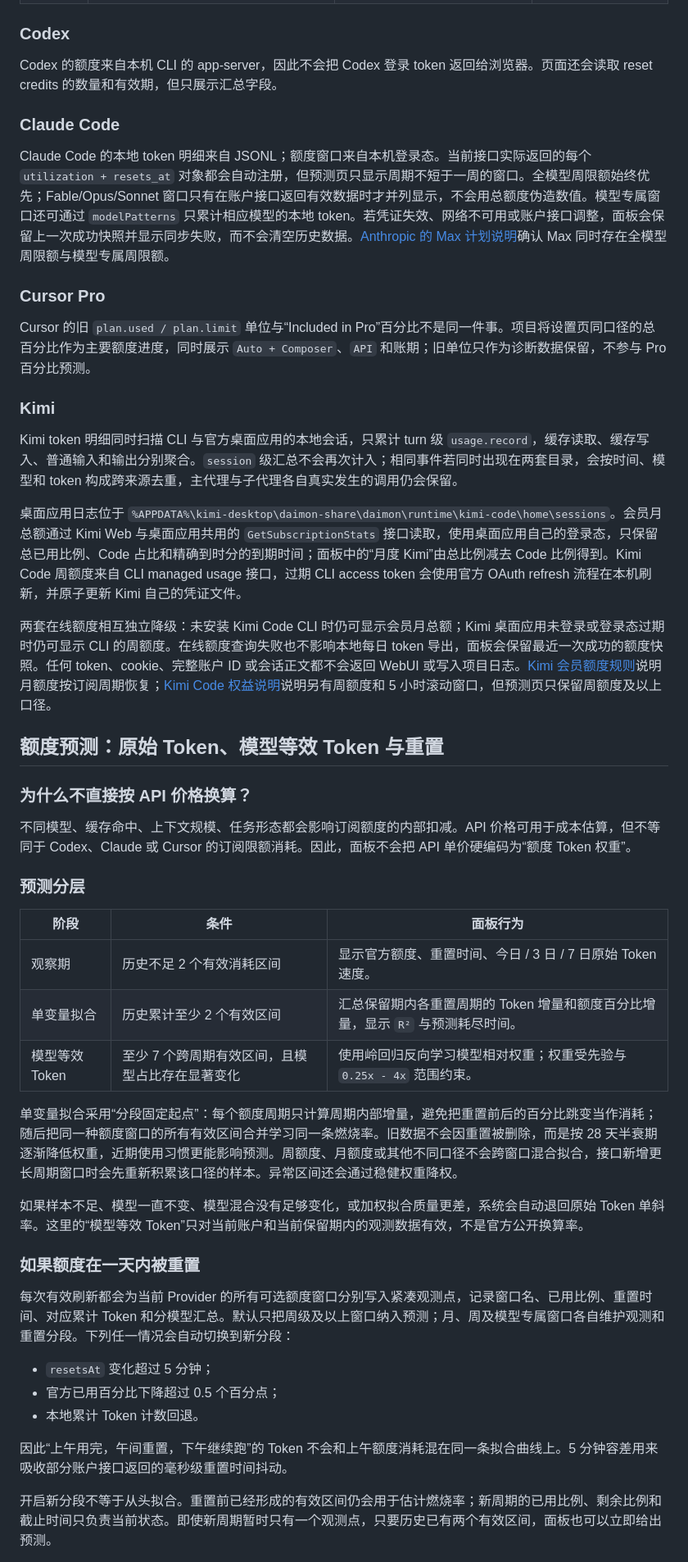
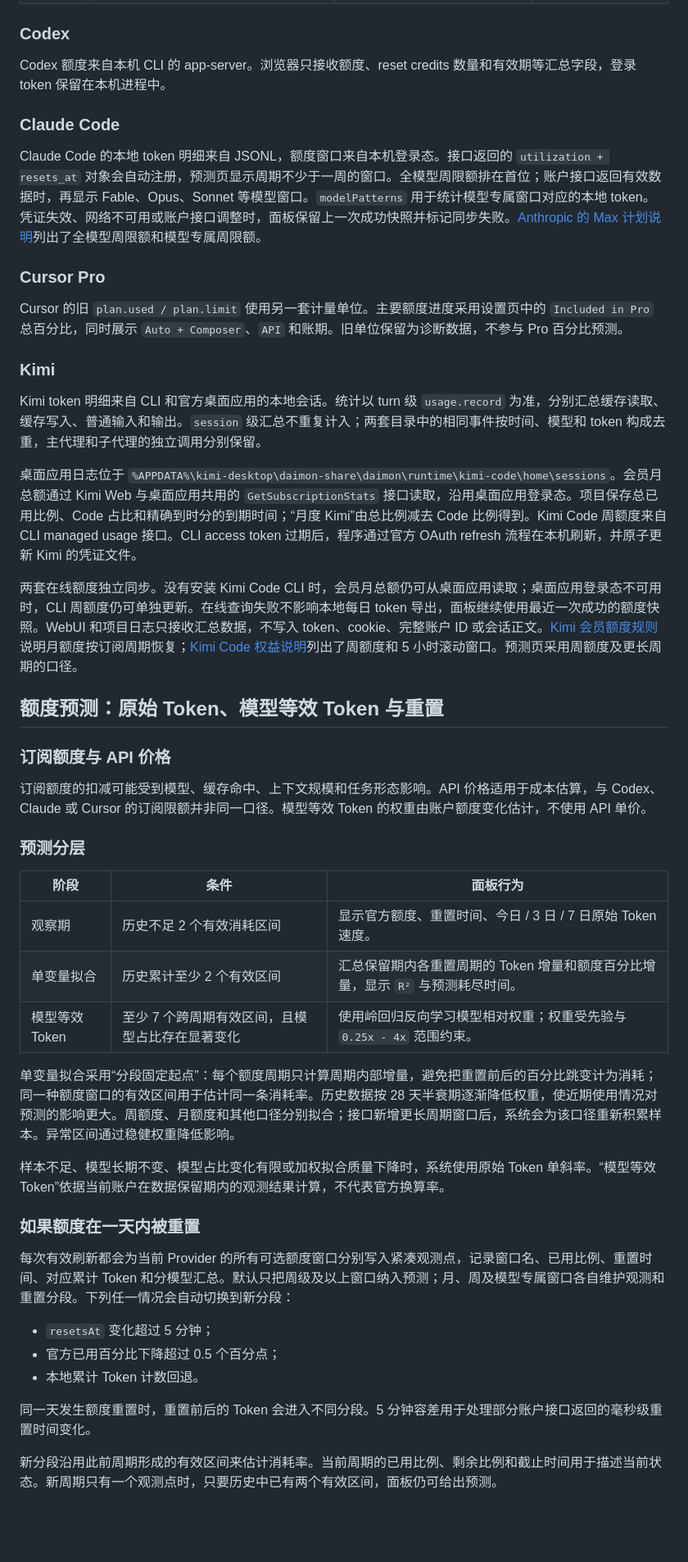
Before and after one commit to Flowfangfei/codex_token_visualization, a Markdown page: README.md, the part around one of its changes. Shown at 82% size. GitHub-like rendering; blank space fills up the shorter version.

```diff
--- a/README.md
+++ b/README.md
@@ -176,29 +176,29 @@ flowchart LR
 
 ### Codex
 
-Codex 的额度来自本机 CLI 的 app-server，因此不会把 Codex 登录 token 返回给浏览器。页面还会读取 reset credits 的数量和有效期，但只展示汇总字段。
+Codex 额度来自本机 CLI 的 app-server。浏览器只接收额度、reset credits 数量和有效期等汇总字段，登录 token 保留在本机进程中。
 
 ### Claude Code
 
-Claude Code 的本地 token 明细来自 JSONL；额度窗口来自本机登录态。当前接口实际返回的每个 `utilization + resets_at` 对象都会自动注册，但预测页只显示周期不短于一周的窗口。全模型周限额始终优先；Fable/Opus/Sonnet 窗口只有在账户接口返回有效数据时才并列显示，不会用总额度伪造数值。模型专属窗口还可通过 `modelPatterns` 只累计相应模型的本地 token。若凭证失效、网络不可用或账户接口调整，面板会保留上一次成功快照并显示同步失败，而不会清空历史数据。[Anthropic 的 Max 计划说明](https://support.claude.com/en/articles/11049741-what-is-the-max-plan)确认 Max 同时存在全模型周限额与模型专属周限额。
+Claude Code 的本地 token 明细来自 JSONL，额度窗口来自本机登录态。接口返回的 `utilization + resets_at` 对象会自动注册，预测页显示周期不少于一周的窗口。全模型周限额排在首位；账户接口返回有效数据时，再显示 Fable、Opus、Sonnet 等模型窗口。`modelPatterns` 用于统计模型专属窗口对应的本地 token。凭证失效、网络不可用或账户接口调整时，面板保留上一次成功快照并标记同步失败。[Anthropic 的 Max 计划说明](https://support.claude.com/en/articles/11049741-what-is-the-max-plan)列出了全模型周限额和模型专属周限额。
 
 ### Cursor Pro
 
-Cursor 的旧 `plan.used / plan.limit` 单位与“Included in Pro”百分比不是同一件事。项目将设置页同口径的总百分比作为主要额度进度，同时展示 `Auto + Composer`、`API` 和账期；旧单位只作为诊断数据保留，不参与 Pro 百分比预测。
+Cursor 的旧 `plan.used / plan.limit` 使用另一套计量单位。主要额度进度采用设置页中的 `Included in Pro` 总百分比，同时展示 `Auto + Composer`、`API` 和账期。旧单位保留为诊断数据，不参与 Pro 百分比预测。
 
 ### Kimi
 
-Kimi token 明细同时扫描 CLI 与官方桌面应用的本地会话，只累计 turn 级 `usage.record`，缓存读取、缓存写入、普通输入和输出分别聚合。`session` 级汇总不会再次计入；相同事件若同时出现在两套目录，会按时间、模型和 token 构成跨来源去重，主代理与子代理各自真实发生的调用仍会保留。
+Kimi token 明细来自 CLI 和官方桌面应用的本地会话。统计以 turn 级 `usage.record` 为准，分别汇总缓存读取、缓存写入、普通输入和输出。`session` 级汇总不重复计入；两套目录中的相同事件按时间、模型和 token 构成去重，主代理和子代理的独立调用分别保留。
 
-桌面应用日志位于 `%APPDATA%\kimi-desktop\daimon-share\daimon\runtime\kimi-code\home\sessions`。会员月总额通过 Kimi Web 与桌面应用共用的 `GetSubscriptionStats` 接口读取，使用桌面应用自己的登录态，只保留总已用比例、Code 占比和精确到时分的到期时间；面板中的“月度 Kimi”由总比例减去 Code 比例得到。Kimi Code 周额度来自 CLI managed usage 接口，过期 CLI access token 会使用官方 OAuth refresh 流程在本机刷新，并原子更新 Kimi 自己的凭证文件。
+桌面应用日志位于 `%APPDATA%\kimi-desktop\daimon-share\daimon\runtime\kimi-code\home\sessions`。会员月总额通过 Kimi Web 与桌面应用共用的 `GetSubscriptionStats` 接口读取，沿用桌面应用登录态。项目保存总已用比例、Code 占比和精确到时分的到期时间；“月度 Kimi”由总比例减去 Code 比例得到。Kimi Code 周额度来自 CLI managed usage 接口。CLI access token 过期后，程序通过官方 OAuth refresh 流程在本机刷新，并原子更新 Kimi 的凭证文件。
 
-两套在线额度相互独立降级：未安装 Kimi Code CLI 时仍可显示会员月总额；Kimi 桌面应用未登录或登录态过期时仍可显示 CLI 的周额度。在线额度查询失败也不影响本地每日 token 导出，面板会保留最近一次成功的额度快照。任何 token、cookie、完整账户 ID 或会话正文都不会返回 WebUI 或写入项目日志。[Kimi 会员额度规则](https://www.kimi.com/zh-cn/help/membership/membership-update-rules)说明月额度按订阅周期恢复；[Kimi Code 权益说明](https://www.kimi.com/zh-cn/help/kimi-code/benefits)说明另有周额度和 5 小时滚动窗口，但预测页只保留周额度及以上口径。
+两套在线额度独立同步。没有安装 Kimi Code CLI 时，会员月总额仍可从桌面应用读取；桌面应用登录态不可用时，CLI 周额度仍可单独更新。在线查询失败不影响本地每日 token 导出，面板继续使用最近一次成功的额度快照。WebUI 和项目日志只接收汇总数据，不写入 token、cookie、完整账户 ID 或会话正文。[Kimi 会员额度规则](https://www.kimi.com/zh-cn/help/membership/membership-update-rules)说明月额度按订阅周期恢复；[Kimi Code 权益说明](https://www.kimi.com/zh-cn/help/kimi-code/benefits)列出了周额度和 5 小时滚动窗口。预测页采用周额度及更长周期的口径。
 
 ## 额度预测：原始 Token、模型等效 Token 与重置
 
-### 为什么不直接按 API 价格换算？
+### 订阅额度与 API 价格
 
-不同模型、缓存命中、上下文规模、任务形态都会影响订阅额度的内部扣减。API 价格可用于成本估算，但不等同于 Codex、Claude 或 Cursor 的订阅限额消耗。因此，面板不会把 API 单价硬编码为“额度 Token 权重”。
+订阅额度的扣减可能受到模型、缓存命中、上下文规模和任务形态影响。API 价格适用于成本估算，与 Codex、Claude 或 Cursor 的订阅限额并非同一口径。模型等效 Token 的权重由账户额度变化估计，不使用 API 单价。
 
 ### 预测分层
 
@@ -208,9 +208,9 @@ Kimi token 明细同时扫描 CLI 与官方桌面应用的本地会话，只累
 | 单变量拟合 | 历史累计至少 2 个有效区间 | 汇总保留期内各重置周期的 Token 增量和额度百分比增量，显示 `R²` 与预测耗尽时间。 |
 | 模型等效 Token | 至少 7 个跨周期有效区间，且模型占比存在显著变化 | 使用岭回归反向学习模型相对权重；权重受先验与 `0.25x - 4x` 范围约束。 |
 
-单变量拟合采用“分段固定起点”：每个额度周期只计算周期内部增量，避免把重置前后的百分比跳变当作消耗；随后把同一种额度窗口的所有有效区间合并学习同一条燃烧率。旧数据不会因重置被删除，而是按 28 天半衰期逐渐降低权重，近期使用习惯更能影响预测。周额度、月额度或其他不同口径不会跨窗口混合拟合，接口新增更长周期窗口时会先重新积累该口径的样本。异常区间还会通过稳健权重降权。
+单变量拟合采用“分段固定起点”：每个额度周期只计算周期内部增量，避免把重置前后的百分比跳变计为消耗；同一种额度窗口的有效区间用于估计同一条消耗率。历史数据按 28 天半衰期逐渐降低权重，使近期使用情况对预测的影响更大。周额度、月额度和其他口径分别拟合；接口新增更长周期窗口后，系统会为该口径重新积累样本。异常区间通过稳健权重降低影响。
 
-如果样本不足、模型一直不变、模型混合没有足够变化，或加权拟合质量更差，系统会自动退回原始 Token 单斜率。这里的“模型等效 Token”只对当前账户和当前保留期内的观测数据有效，不是官方公开换算率。
+样本不足、模型长期不变、模型占比变化有限或加权拟合质量下降时，系统使用原始 Token 单斜率。“模型等效 Token”依据当前账户在数据保留期内的观测结果计算，不代表官方换算率。
 
 ### 如果额度在一天内被重置
 
@@ -220,7 +220,7 @@ Kimi token 明细同时扫描 CLI 与官方桌面应用的本地会话，只累
 - 官方已用百分比下降超过 0.5 个百分点；
 - 本地累计 Token 计数回退。
 
-因此“上午用完，午间重置，下午继续跑”的 Token 不会和上午额度消耗混在同一条拟合曲线上。5 分钟容差用来吸收部分账户接口返回的毫秒级重置时间抖动。
+同一天发生额度重置时，重置前后的 Token 会进入不同分段。5 分钟容差用于处理部分账户接口返回的毫秒级重置时间变化。
 
-开启新分段不等于从头拟合。重置前已经形成的有效区间仍会用于估计燃烧率；新周期的已用比例、剩余比例和截止时间只负责当前状态。即使新周期暂时只有一个观测点，只要历史已有两个有效区间，面板也可以立即给出预测。
+新分段沿用此前周期形成的有效区间来估计消耗率。当前周期的已用比例、剩余比例和截止时间用于描述当前状态。新周期只有一个观测点时，只要历史中已有两个有效区间，面板仍可给出预测。
 
```
Also changed, not shown: other parts of README.md (+49 -53 lines).
